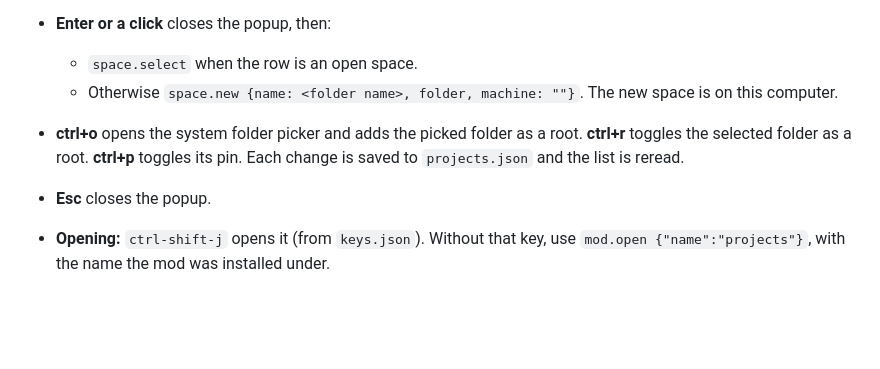
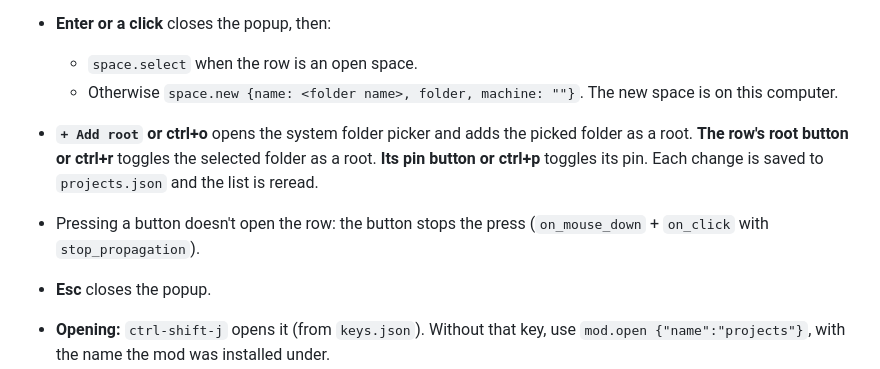
Before and after one commit to rootsong0220/herdr-mods, a Markdown page: projects/RECIPE.md, the part around one of its changes. Drawn GitHub-style; blank space fills up the shorter version.

```diff
--- a/projects/RECIPE.md
+++ b/projects/RECIPE.md
@@ -30,7 +32,8 @@ One popup to switch spaces and to open projects: the spaces you have open come f
 - **Enter or a click** closes the popup, then:
   - `space.select` when the row is an open space.
   - Otherwise `space.new {name: <folder name>, folder, machine: ""}`. The new space is on this computer.
-- **ctrl+o** opens the system folder picker and adds the picked folder as a root. **ctrl+r** toggles the selected folder as a root. **ctrl+p** toggles its pin. Each change is saved to `projects.json` and the list is reread.
+- **`+ Add root` or ctrl+o** opens the system folder picker and adds the picked folder as a root. **The row's root button or ctrl+r** toggles the selected folder as a root. **Its pin button or ctrl+p** toggles its pin. Each change is saved to `projects.json` and the list is reread.
+- Pressing a button doesn't open the row: the button stops the press (`on_mouse_down` + `on_click` with `stop_propagation`).
 - **Esc** closes the popup.
 - **Opening:** `ctrl-shift-j` opens it (from `keys.json`). Without that key, use `mod.open {"name":"projects"}`, with the name the mod was installed under.
 
```
Also changed, not shown: other parts of projects/RECIPE.md (+9 -7 lines), projects/preview.png, 1 other file.
